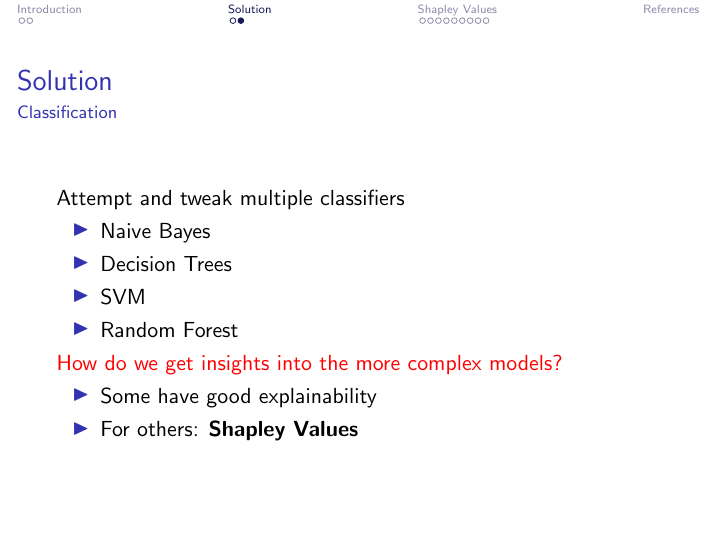
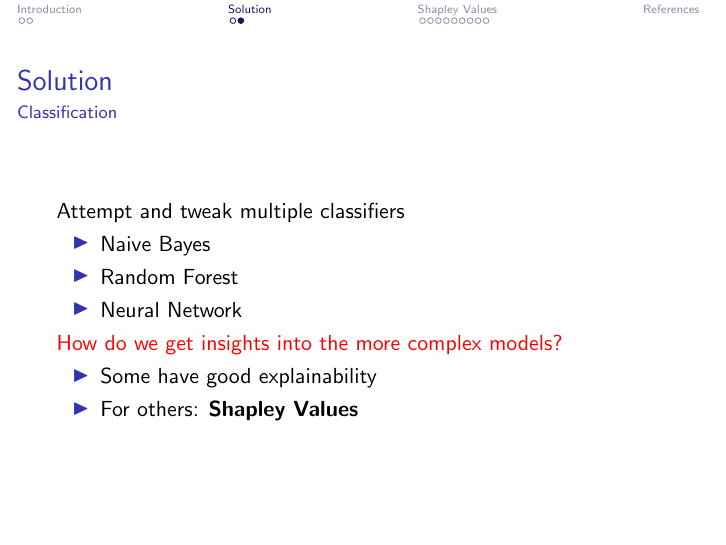
Before and after one commit to noahlehmann/shapley_values_presentation, LaTeX slides (src/presentation.tex): page 6 of 17. Compiled offline with pdfLaTeX.

Commit message:
main: finalize presentation

```diff
--- a/src/main.tex
+++ b/src/presentation.tex
@@ -74,9 +74,8 @@
         Attempt and tweak multiple classifiers
         \begin{itemize}
             \item Naive Bayes
-            \item Decision Trees
-            \item SVM
             \item Random Forest
+            \item Neural Network
         \end{itemize}
         \textcolor{red}{How do we get insights into the more complex models?}
         \begin{itemize}
```
Also changed, not shown: src/presentation/shapley_values.tex (renamed from src/shapley_values.tex), src/presentation.tex (7 more changed lines).
